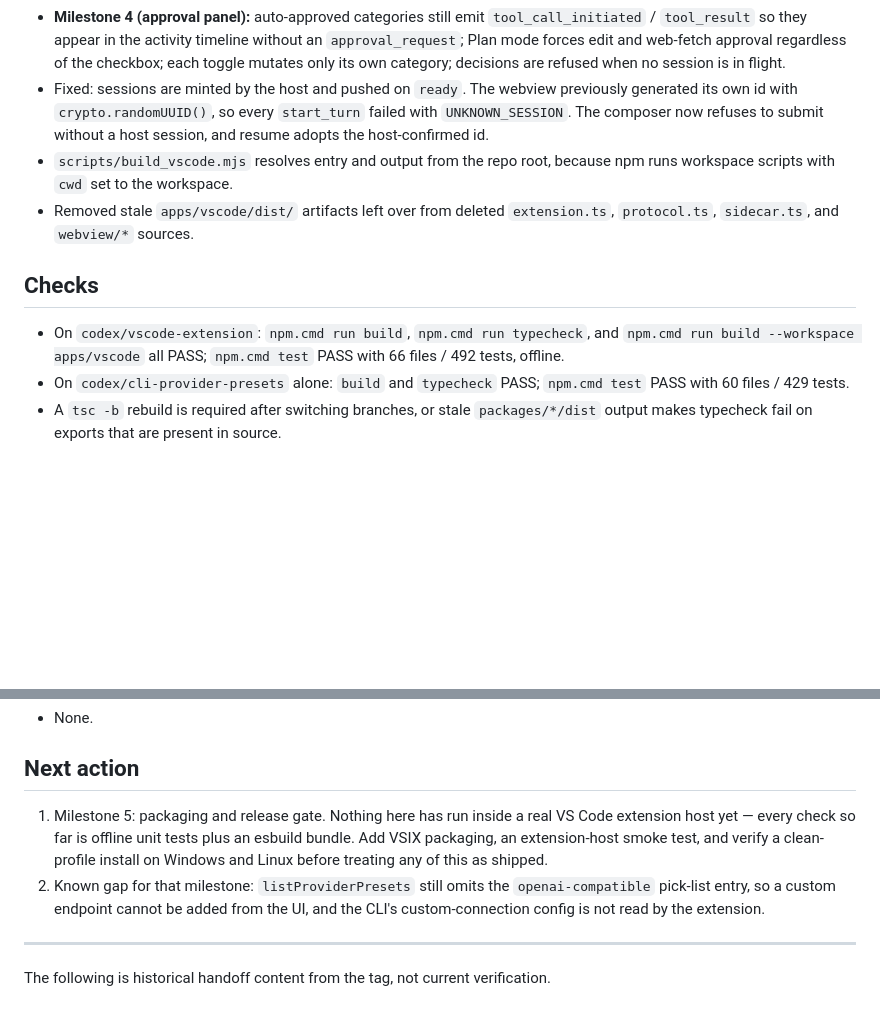
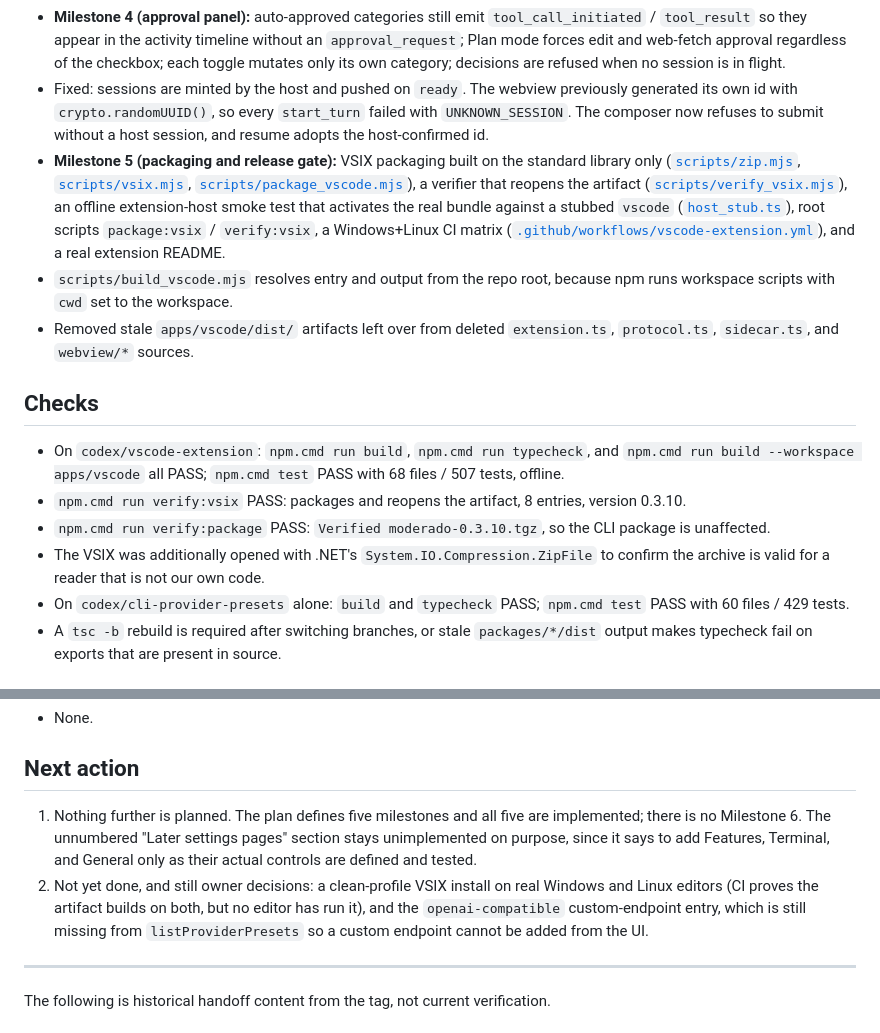
Before and after one commit to marcuz-apl/moderado, a Markdown page: HANDOFF.md, 2 parts joined by grey strips. Rendered like a GitHub page; blank space fills up the shorter version.

Commit message:
v0.3.10+2609308 docs: record Milestone 5 completion
Record the VSIX packaging, the verifier, the offline extension-host smoke test, and the CI matrix. Note that the plan has five milestones and all five are done, that no editor has run the VSIX yet, and that the openai-compatible custom endpoint is still missing from the provider list.

```diff
--- a/HANDOFF.md
+++ b/HANDOFF.md
@@ -17,12 +17,16 @@ Status: Milestone 1 of [`docs/superpowers/plans/2026-09-29-vscode-extension-rebu
 - **Milestone 3 (chat sidebar):** [`transcript.ts`](file:///d:/projects/moderado/apps/vscode/src/transcript.ts) reduces `HostEventEnvelope` events into the view state `media/main.js` renders (turns, current turn, tool activity, pending approvals, usage, model). It is free of `vscode` and the DOM, so the streaming rules are tested offline. The host pushes a fresh transcript snapshot after every event.
 - **Milestone 4 (approval panel):** auto-approved categories still emit `tool_call_initiated` / `tool_result` so they appear in the activity timeline without an `approval_request`; Plan mode forces edit and web-fetch approval regardless of the checkbox; each toggle mutates only its own category; decisions are refused when no session is in flight.
 - Fixed: sessions are minted by the host and pushed on `ready`. The webview previously generated its own id with `crypto.randomUUID()`, so every `start_turn` failed with `UNKNOWN_SESSION`. The composer now refuses to submit without a host session, and resume adopts the host-confirmed id.
+- **Milestone 5 (packaging and release gate):** VSIX packaging built on the standard library only ([`scripts/zip.mjs`](file:///d:/projects/moderado/scripts/zip.mjs), [`scripts/vsix.mjs`](file:///d:/projects/moderado/scripts/vsix.mjs), [`scripts/package_vscode.mjs`](file:///d:/projects/moderado/scripts/package_vscode.mjs)), a verifier that reopens the artifact ([`scripts/verify_vsix.mjs`](file:///d:/projects/moderado/scripts/verify_vsix.mjs)), an offline extension-host smoke test that activates the real bundle against a stubbed `vscode` ([`host_stub.ts`](file:///d:/projects/moderado/apps/vscode/tests/host_stub.ts)), root scripts `package:vsix` / `verify:vsix`, a Windows+Linux CI matrix ([`.github/workflows/vscode-extension.yml`](file:///d:/projects/moderado/.github/workflows/vscode-extension.yml)), and a real extension README.
 - `scripts/build_vscode.mjs` resolves entry and output from the repo root, because npm runs workspace scripts with `cwd` set to the workspace.
 - Removed stale `apps/vscode/dist/` artifacts left over from deleted `extension.ts`, `protocol.ts`, `sidecar.ts`, and `webview/*` sources.
 
 ## Checks
 
-- On `codex/vscode-extension`: `npm.cmd run build`, `npm.cmd run typecheck`, and `npm.cmd run build --workspace apps/vscode` all PASS; `npm.cmd test` PASS with 66 files / 492 tests, offline.
+- On `codex/vscode-extension`: `npm.cmd run build`, `npm.cmd run typecheck`, and `npm.cmd run build --workspace apps/vscode` all PASS; `npm.cmd test` PASS with 68 files / 507 tests, offline.
+- `npm.cmd run verify:vsix` PASS: packages and reopens the artifact, 8 entries, version 0.3.10.
+- `npm.cmd run verify:package` PASS: `Verified moderado-0.3.10.tgz`, so the CLI package is unaffected.
+- The VSIX was additionally opened with .NET's `System.IO.Compression.ZipFile` to confirm the archive is valid for a reader that is not our own code.
 - On `codex/cli-provider-presets` alone: `build` and `typecheck` PASS; `npm.cmd test` PASS with 60 files / 429 tests.
 - A `tsc -b` rebuild is required after switching branches, or stale `packages/*/dist` output makes typecheck fail on exports that are present in source.
 
@@ -42,8 +46,8 @@ Status: Milestone 1 of [`docs/superpowers/plans/2026-09-29-vscode-extension-rebu
 
 ## Next action
 
-1. Milestone 5: packaging and release gate. Nothing here has run inside a real VS Code extension host yet — every check so far is offline unit tests plus an esbuild bundle. Add VSIX packaging, an extension-host smoke test, and verify a clean-profile install on Windows and Linux before treating any of this as shipped.
-2. Known gap for that milestone: `listProviderPresets` still omits the `openai-compatible` pick-list entry, so a custom endpoint cannot be added from the UI, and the CLI's custom-connection config is not read by the extension.
+1. Nothing further is planned. The plan defines five milestones and all five are implemented; there is no Milestone 6. The unnumbered "Later settings pages" section stays unimplemented on purpose, since it says to add Features, Terminal, and General only as their actual controls are defined and tested.
+2. Not yet done, and still owner decisions: a clean-profile VSIX install on real Windows and Linux editors (CI proves the artifact builds on both, but no editor has run it), and the `openai-compatible` custom-endpoint entry, which is still missing from `listProviderPresets` so a custom endpoint cannot be added from the UI.
 
 ---
 
```
